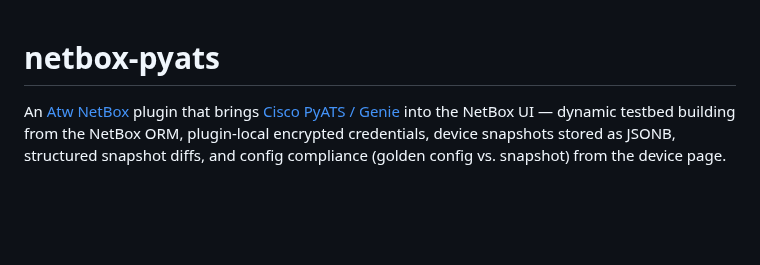
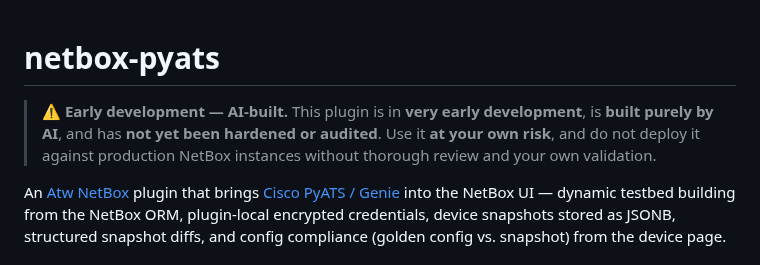
Before and after one commit to openjarv/netbox-pyats, a Markdown page: README.md, the part around the change. Drawn GitHub-style; blank space fills up the shorter version.

Commit message:
docs(atw-138): add early-development AI-built disclaimer to README
Add a clearly demarcated disclaimer blockquote immediately under the
H1, before the existing intro paragraph, stating the plugin is in very
early development, built purely by AI, and should be used at the
operator's own risk. README structure below the notice is unchanged.

Closes ATW-138.

Co-Authored-By: Paperclip <noreply@paperclip.ing>

```diff
--- a/README.md
+++ b/README.md
@@ -1,4 +1,7 @@
 # netbox-pyats
+
+> **⚠️ Early development — AI-built.**
+> This plugin is in **very early development**, is **built purely by AI**, and has **not yet been hardened or audited**. Use it **at your own risk**, and do not deploy it against production NetBox instances without thorough review and your own validation.
 
 An [Atw](https://github.com/openjarv) [NetBox](https://netbox.dev) plugin that brings [Cisco PyATS / Genie](https://developer.cisco.com/pyats/) into the NetBox UI — dynamic testbed building from the NetBox ORM, plugin-local encrypted credentials, device snapshots stored as JSONB, structured snapshot diffs, and config compliance (golden config vs. snapshot) from the device page.
 
```
